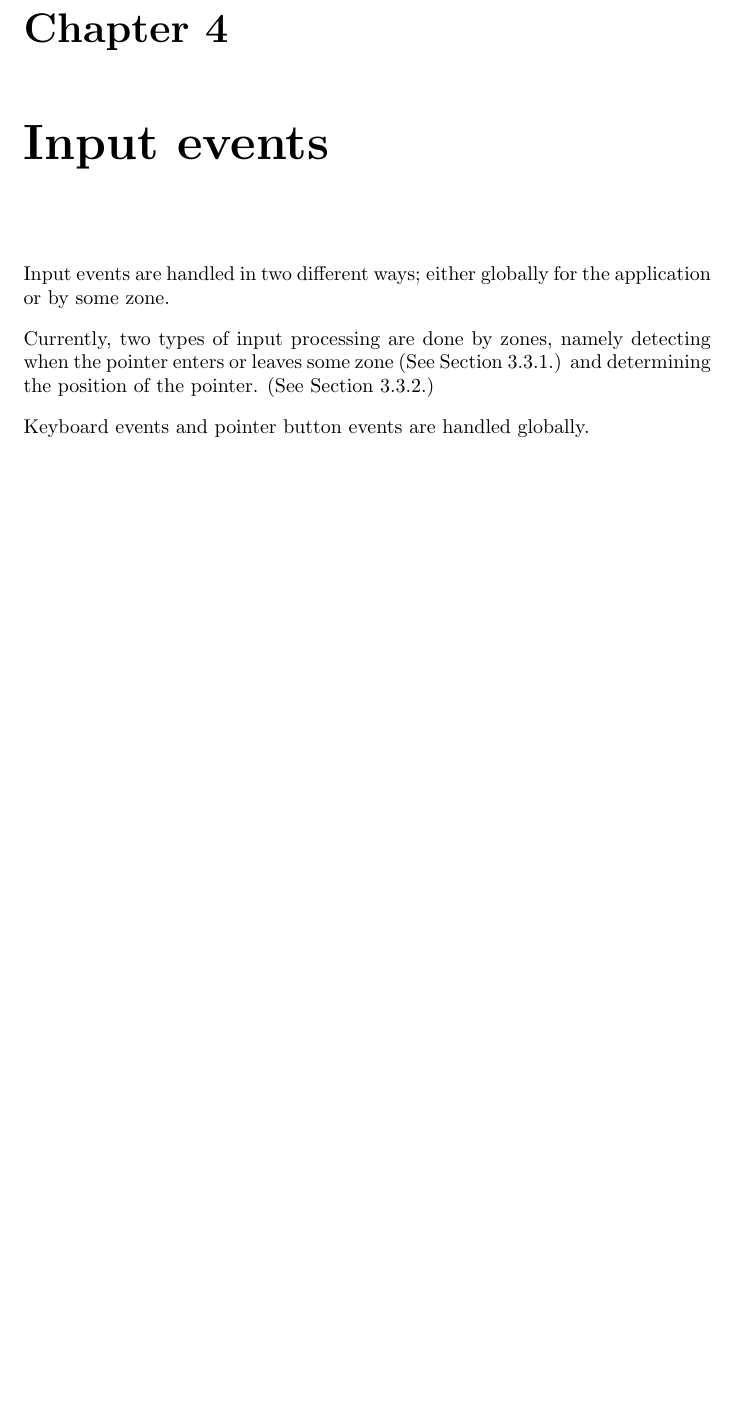
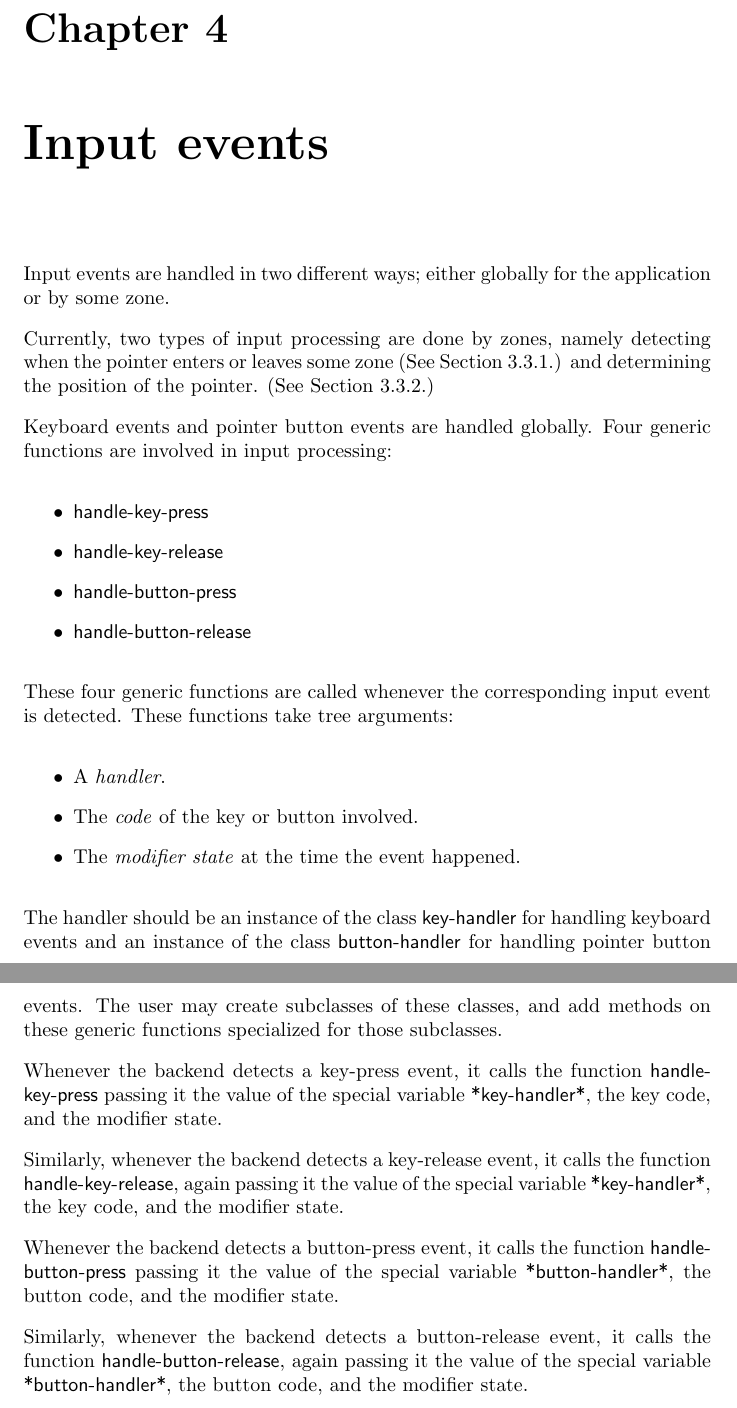
Before and after one commit to robert-strandh/CLIMatis, a LaTeX thesis (CLIM3-Specification/clim3.tex): part of page 15 of 43 before the commit and two parts of pages 15 and 16 of 44 after it, the two joined at a grey line, cut so that both start at the same text, the shorter picture padded with empty space. Compiled offline with pdfLaTeX.

Commit message:
More about processing keyboard and pointer button events.

```diff
--- a/CLIM3-Specification/clim3.tex
+++ b/CLIM3-Specification/clim3.tex
@@ -469,6 +469,47 @@ detecting when the pointer enters or leaves some zone
 pointer. \seesec{sec-zones-input-motion}
 
 Keyboard events and pointer button events are handled globally.
+Four generic functions are involved in input processing:
+
+\begin{itemize}
+\item \code{handle-key-press}
+\item \code{handle-key-release}
+\item \code{handle-button-press}
+\item \code{handle-button-release}
+\end{itemize}
+
+These four generic functions are called whenever the corresponding
+input event is detected.  These functions take tree arguments:
+
+\begin{itemize}
+\item A \emph{handler}.
+\item The \emph{code} of the key or button involved.
+\item The \emph{modifier state} at the time the event happened.
+\end{itemize}
+
+The handler should be an instance of the class \code{key-handler} for
+handling keyboard events and an instance of the class
+\code{button-handler} for handling pointer button events.  The user
+may create subclasses of these classes, and add methods on these
+generic functions specialized for those subclasses.
+
+Whenever the backend detects a key-press event, it calls the function
+\code{handle-key-press} passing it the value of the special variable
+\code{*key-handler*}, the key code, and the modifier state.
+
+Similarly, whenever the backend detects a key-release event, it calls
+the function \code{handle-key-release}, again passing it the value of
+the special variable \code{*key-handler*}, the key code, and the
+modifier state.
+
+Whenever the backend detects a button-press event, it calls the function
+\code{handle-button-press} passing it the value of the special variable
+\code{*button-handler*}, the button code, and the modifier state.
+
+Similarly, whenever the backend detects a button-release event, it calls
+the function \code{handle-button-release}, again passing it the value of
+the special variable \code{*button-handler*}, the button code, and the
+modifier state.
 
 \chapter{Command loop}
 
```
